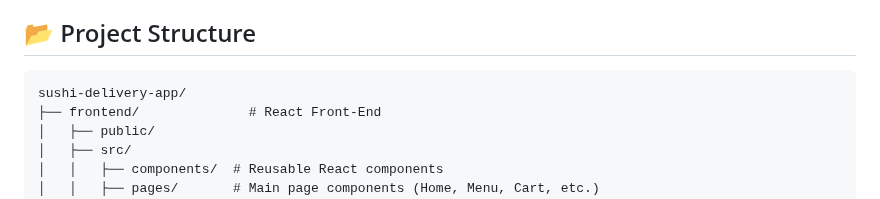
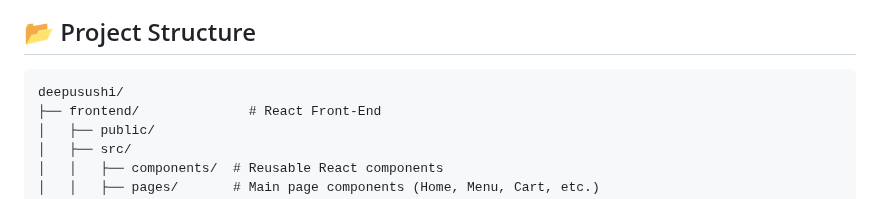
Before and after one commit to 0xWEBMILK/DeepSushi, a Markdown page: README.md, the part around the change. GitHub-like rendering.

````diff
--- a/README.md
+++ b/README.md
@@ -26,7 +26,7 @@ A full-stack application for ordering and delivering sushi, combining a **React.
 ## 📂 Project Structure
 
 ```plaintext
-sushi-delivery-app/
+deepusushi/
 ├── frontend/              # React Front-End
 │   ├── public/
 │   ├── src/
````
